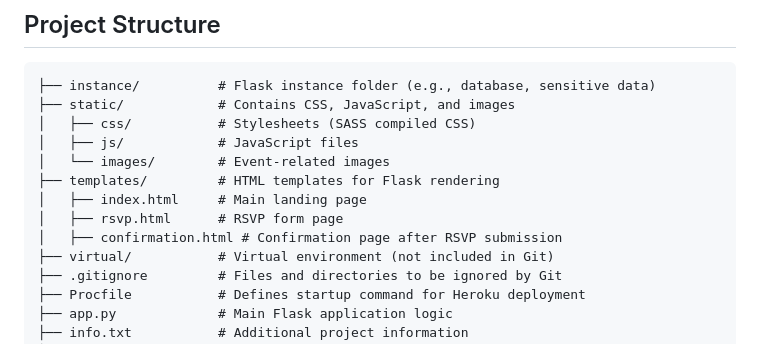
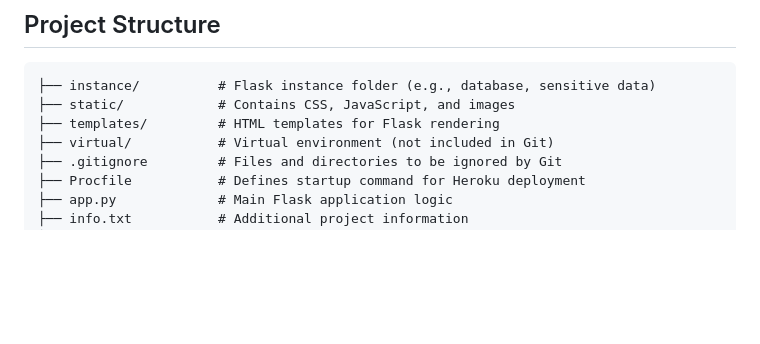
Before and after one commit to semajrd1/Isabelle-Baptism-Website, a Markdown page: readme.md, the part around the change. GitHub-like rendering; blank space fills up the shorter version.

````diff
--- a/readme.md
+++ b/readme.md
@@ -21,13 +21,7 @@ app.config["SQLALCHEMY_DATABASE_URI"] = 'postgresql://user:password@localhost/in
 ```
 ├── instance/          # Flask instance folder (e.g., database, sensitive data)
 ├── static/            # Contains CSS, JavaScript, and images
-│   ├── css/           # Stylesheets (SASS compiled CSS)
-│   ├── js/            # JavaScript files
-│   └── images/        # Event-related images
 ├── templates/         # HTML templates for Flask rendering
-│   ├── index.html     # Main landing page
-│   ├── rsvp.html      # RSVP form page
-│   ├── confirmation.html # Confirmation page after RSVP submission
 ├── virtual/           # Virtual environment (not included in Git)
 ├── .gitignore         # Files and directories to be ignored by Git
 ├── Procfile           # Defines startup command for Heroku deployment
````
